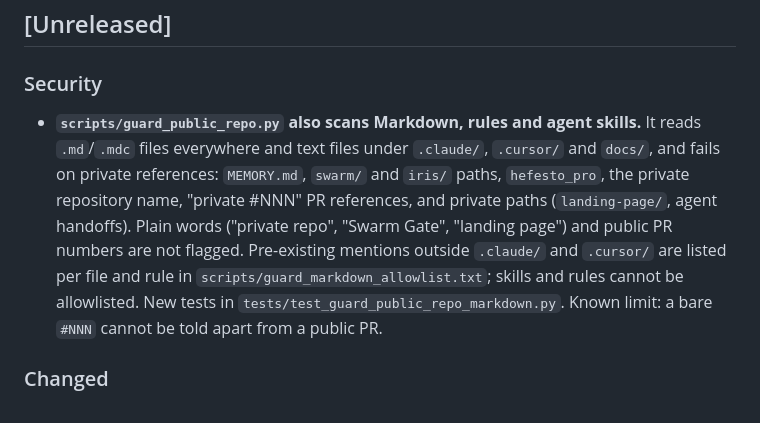
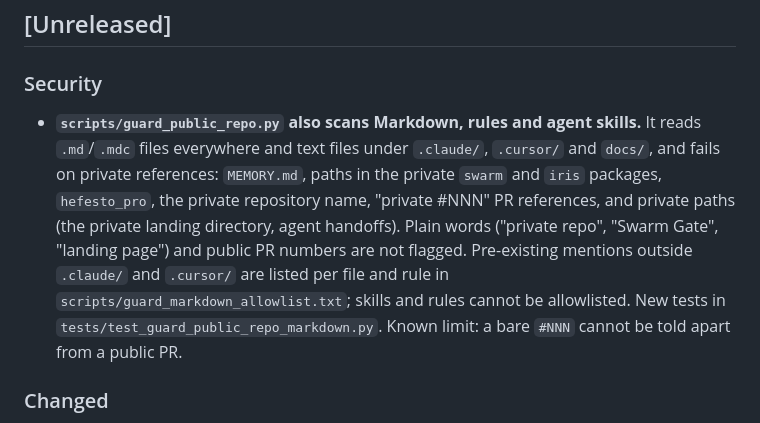
Before and after one commit to artvepa80/Agents-Hefesto, a Markdown page: CHANGELOG.md, the part around the change. Drawn GitHub-style.

Commit message:
docs(changelog): keep the guard entry free of the patterns it scans

```diff
--- a/CHANGELOG.md
+++ b/CHANGELOG.md
@@ -9,7 +9,7 @@ and this project adheres to [Semantic Versioning](https://semver.org/spec/v2.0.0
 
 ### Security
 
-- **`scripts/guard_public_repo.py` also scans Markdown, rules and agent skills.** It reads `.md`/`.mdc` files everywhere and text files under `.claude/`, `.cursor/` and `docs/`, and fails on private references: `MEMORY.md`, `swarm/` and `iris/` paths, `hefesto_pro`, the private repository name, "private #NNN" PR references, and private paths (`landing-page/`, agent handoffs). Plain words ("private repo", "Swarm Gate", "landing page") and public PR numbers are not flagged. Pre-existing mentions outside `.claude/` and `.cursor/` are listed per file and rule in `scripts/guard_markdown_allowlist.txt`; skills and rules cannot be allowlisted. New tests in `tests/test_guard_public_repo_markdown.py`. Known limit: a bare `#NNN` cannot be told apart from a public PR.
+- **`scripts/guard_public_repo.py` also scans Markdown, rules and agent skills.** It reads `.md`/`.mdc` files everywhere and text files under `.claude/`, `.cursor/` and `docs/`, and fails on private references: `MEMORY.md`, paths in the private `swarm` and `iris` packages, `hefesto_pro`, the private repository name, "private #NNN" PR references, and private paths (the private landing directory, agent handoffs). Plain words ("private repo", "Swarm Gate", "landing page") and public PR numbers are not flagged. Pre-existing mentions outside `.claude/` and `.cursor/` are listed per file and rule in `scripts/guard_markdown_allowlist.txt`; skills and rules cannot be allowlisted. New tests in `tests/test_guard_public_repo_markdown.py`. Known limit: a bare `#NNN` cannot be told apart from a public PR.
 
 ### Changed
 
```
